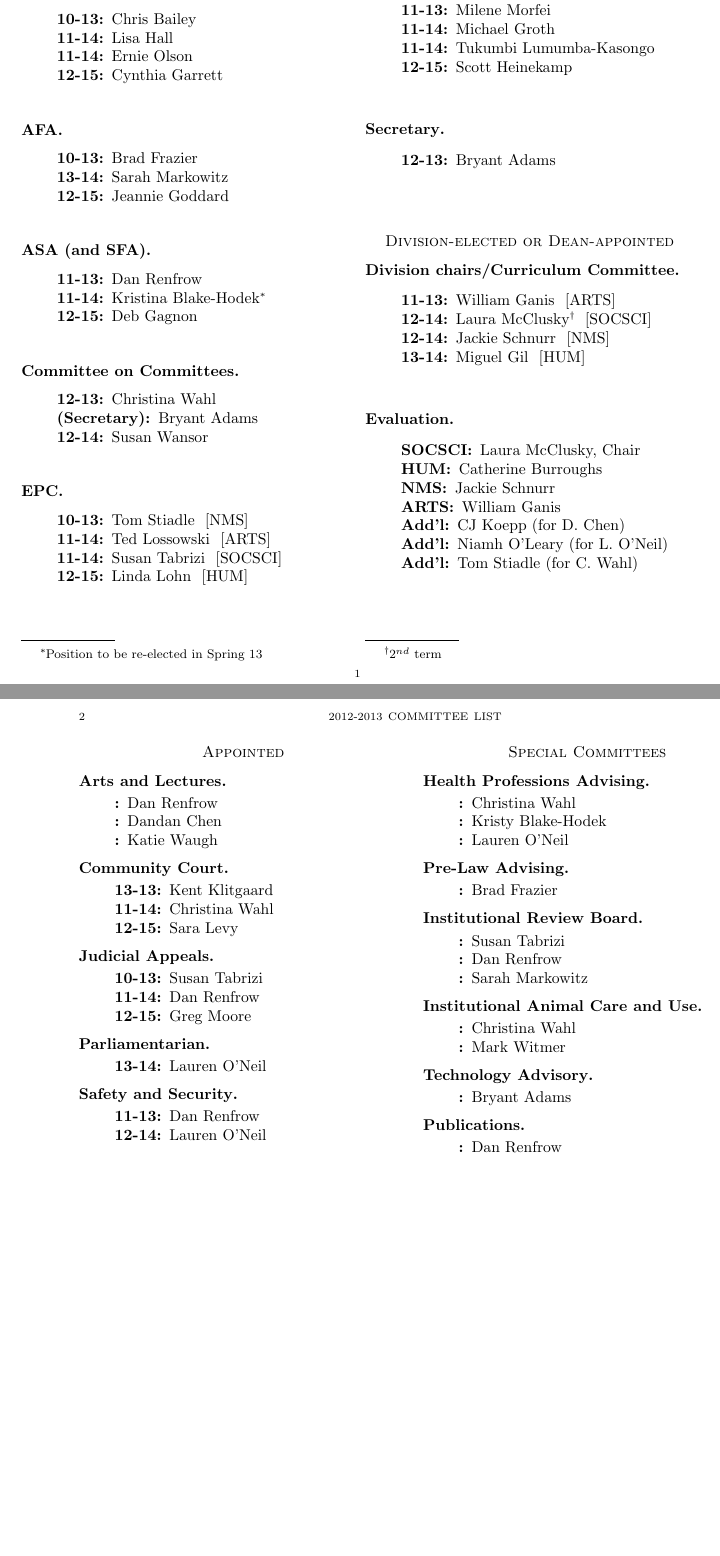
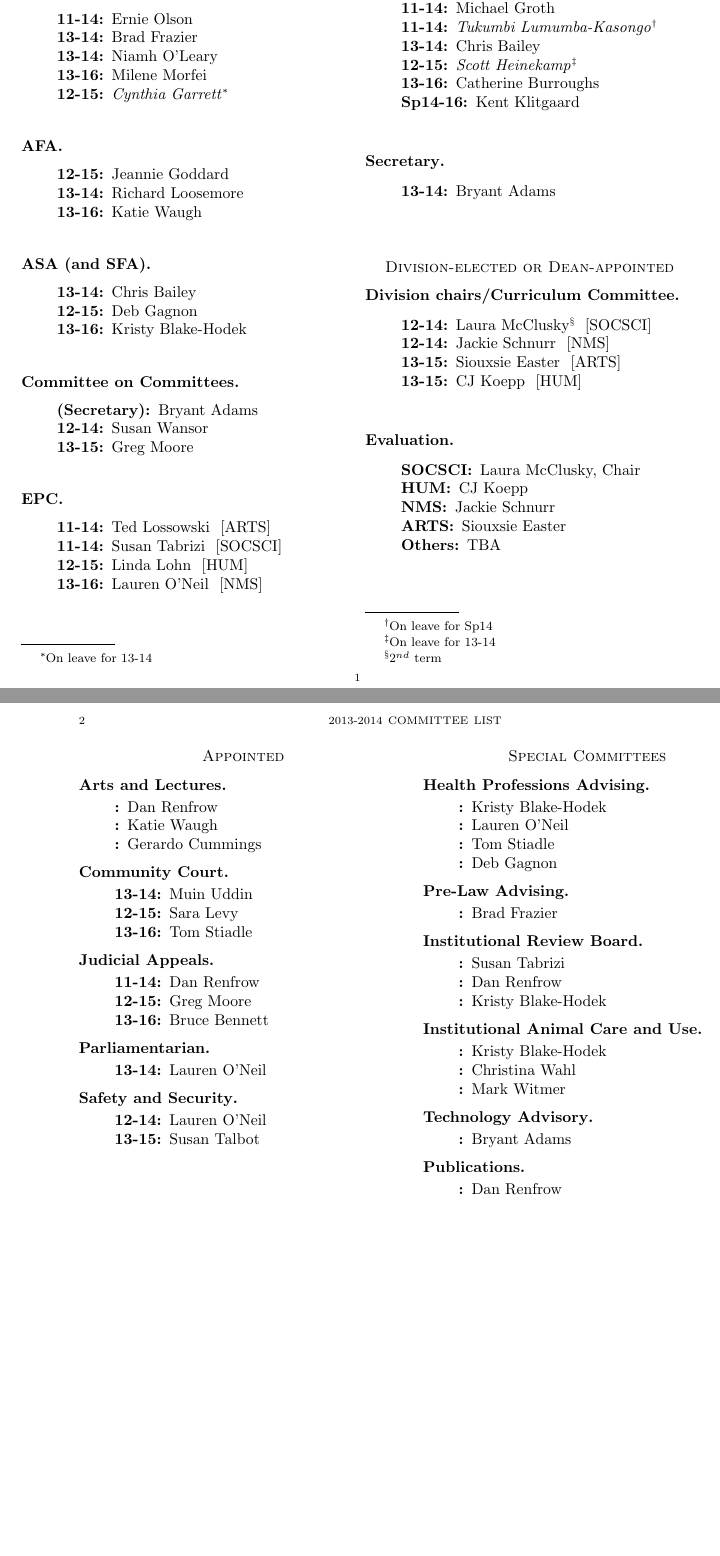
Before and after one commit to b-adams/WCFacSec, a LaTeX paper (Committees/committee list.tex): two parts of pages 1 and 2 of 2, joined at a grey line, cut at the place of the change. Compiled offline with pdfLaTeX.

Commit message:
Initial AY2013-2014 committee list

```diff
--- a/Committees/committee list.tex
+++ b/Committees/committee list.tex
@@ -17,7 +17,7 @@
 
 \def\thefootnote{\fnsymbol{footnote}}
 
-\title{2012-2013 Committee List}
+\title{2013-2014 Committee List}
 
 \begin{document}
 \maketitle
@@ -25,39 +25,40 @@
 \section*{Faculty-elected}
 \subsection*{Advisory}
 \begin{description}
-\item[10-13] Chris Bailey \noteMajor{Chemistry}
-\item[11-14] Lisa Hall \noteMajor{Women's Studies}
 \item[11-14] Ernie Olson \noteMajor{Anthropology and Religion}
-\item[12-15] Cynthia Garrett \noteMajor{English}
+\item[13-14] Brad Frazier \noteMajor{Philosophy and Religion}
+\item[13-14] Niamh O'Leary \noteMajor{Environmental Studies}
+\item[13-16] Milene Morfei \noteMajor{Psychology}
+\item[12-15] \tempAbsent{Cynthia Garrett}{13-14} \noteMajor{English}
 \end{description}
 
 \subsection*{AFA}
 \begin{description}
-\item[10-13] Brad Frazier
-\item[13-14] Sarah Markowitz
 \item[12-15] Jeannie Goddard
+\item[13-14] Richard Loosemore
+\item[13-16] Katie Waugh
 \end{description}
 
 \subsection*{ASA (and SFA)}
 \begin{description}
-\item[11-13] Dan Renfrow
-\item[11-14] Kristina Blake-Hodek\footnote{Position to be re-elected in Spring 13}
+\item[13-14] Chris Bailey
 \item[12-15] Deb Gagnon
+\item[13-16] Kristy Blake-Hodek
 \end{description}
 
 \subsection*{Committee on Committees}
 \begin{description}
-\item[12-13] Christina Wahl
 \item[(Secretary)] Bryant Adams
 \item[12-14] Susan Wansor
+\item[13-15] Greg Moore
 \end{description}
 
 \subsection*{EPC}
 \begin{description}
-\item[10-13] Tom Stiadle \noteDivision{NMS}
 \item[11-14] Ted Lossowski \noteDivision{ARTS}
 \item[11-14] Susan Tabrizi \noteDivision{SOCSCI}
 \item[12-15] Linda Lohn \noteDivision{HUM}
+\item[13-16] Lauren O'Neil \noteDivision{NMS}
 \end{description}
 
 \pagebreak
@@ -71,36 +72,36 @@
 
 \subsection*{Review}
 \begin{description}
-\item[11-13] Milene Morfei \noteMajor{Psychology}
 \item[11-14] Michael Groth \noteMajor{History}
-\item[11-14] Tukumbi Lumumba-Kasongo \noteMajor{Political Science}
-\item[12-15] Scott Heinekamp \noteMajor{Physics}
+\item[11-14] \tempAbsent{Tukumbi Lumumba-Kasongo}{Sp14} \noteMajor{Political Science}
+\item[13-14] Chris Bailey \noteMajor{Chemistry}
+\item[12-15] \tempAbsent{Scott Heinekamp}{13-14} \noteMajor{Physics}
+\item[13-16] Catherine Burroughs \noteMajor{English}
+\item[Sp14-16] Kent Klitgaard \noteMajor{Economics}
 \end{description}
 
 \subsection*{Secretary}
 \begin{description}
-\item[12-13] Bryant Adams
+\item[13-14] Bryant Adams
 \end{description}
 
 %\vfill
 \section*{Division-elected or Dean-appointed}
 \subsection*{Division chairs/Curriculum Committee}
 \begin{description}
-\item[11-13] William Ganis \noteDivision{ARTS}
 \item[12-14] Laura McClusky\footnote{$2^{nd}$ term} \noteDivision{SOCSCI}
 \item[12-14] Jackie Schnurr \noteDivision{NMS}
-\item[13-14] Miguel Gil \noteDivision{HUM}
+\item[13-15] Siouxsie Easter \noteDivision{ARTS}
+\item[13-15] CJ Koepp \noteDivision{HUM}
 \end{description}
 
 \subsection*{Evaluation}
 \begin{description}
 \item[SOCSCI] Laura McClusky, Chair
-\item[HUM] Catherine Burroughs
+\item[HUM] CJ Koepp
 \item[NMS] Jackie Schnurr
-\item[ARTS] William Ganis
-\item[Add'l] CJ Koepp (for D. Chen)
-\item[Add'l] Niamh O'Leary (for L. O'Neil)
-\item[Add'l] Tom Stiadle (for C. Wahl)
+\item[ARTS] Siouxsie Easter
+\item[Others] TBA
 \end{description}
 
 %\subsubsection*{Subcommittee A}
@@ -124,22 +125,22 @@
 \subsection*{Arts and Lectures}
 \begin{description}
 \item[] Dan Renfrow
-\item[] Dandan Chen
 \item[] Katie Waugh
+\item[] Gerardo Cummings
 \end{description}
 
 \subsection*{Community Court}
 \begin{description}
-\item[13-13] Kent Klitgaard
-\item[11-14] Christina Wahl
+\item[13-14] Muin Uddin
 \item[12-15] Sara Levy
+\item[13-16] Tom Stiadle
 \end{description}
 
 \subsection*{Judicial Appeals}
 \begin{description}
-\item[10-13] Susan Tabrizi
 \item[11-14] Dan Renfrow
 \item[12-15] Greg Moore
+\item[13-16] Bruce Bennett
 \end{description}
 
 \subsection*{Parliamentarian}
@@ -149,17 +150,18 @@
 
 \subsection*{Safety and Security}
 \begin{description}
-\item[11-13] Dan Renfrow
 \item[12-14] Lauren O'Neil
+\item[13-15] Susan Talbot
 \end{description}
 \vfill
 \pagebreak
 \section*{Special Committees}
 \subsection*{Health Professions Advising}
 \begin{description}
-\item[] Christina Wahl
 \item[] Kristy Blake-Hodek
 \item[] Lauren O'Neil
+\item[] Tom Stiadle
+\item[] Deb Gagnon
 \end{description}
 
 \subsection*{Pre-Law Advising}
@@ -171,11 +173,12 @@
 \begin{description}
 \item[] Susan Tabrizi
 \item[] Dan Renfrow
-\item[] Sarah Markowitz
+\item[] Kristy Blake-Hodek
 \end{description}
 
 \subsection*{Institutional Animal Care and Use}
 \begin{description}
+\item[] Kristy Blake-Hodek \noteQualification{vertebrate animal care and responsibility certification}
 \item[] Christina Wahl
 \item[] Mark Witmer
 \end{description}
```
Also changed, not shown: Committees/committee list.tex (6 more changed lines).
